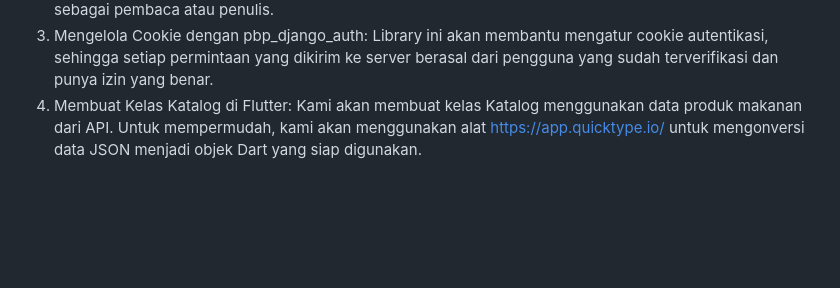
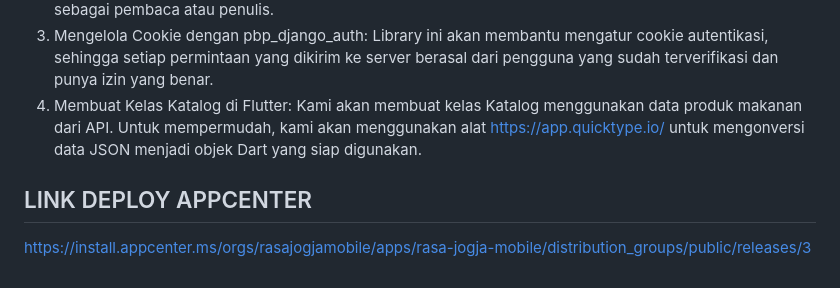
Before and after one commit to RasaJogja/RasaJogja-mobile, a Markdown page: README.md, the part around the change. Rendered like a GitHub page; blank space fills up the shorter version.

```diff
--- a/README.md
+++ b/README.md
@@ -103,3 +103,6 @@ Saat menghubungkan Django dengan Flutter, kami akan melakukan beberapa langkah b
 2. Menggunakan Sistem Autentikasi: Fitur login, logout, dan registrasi yang sudah dibuat sebelumnya akan diterapkan. Sistem ini memastikan setiap pengguna mendapatkan akses sesuai dengan perannya, apakah sebagai pembaca atau penulis.
 3. Mengelola Cookie dengan pbp_django_auth: Library ini akan membantu mengatur cookie autentikasi, sehingga setiap permintaan yang dikirim ke server berasal dari pengguna yang sudah terverifikasi dan punya izin yang benar.
 4. Membuat Kelas Katalog di Flutter: Kami akan membuat kelas Katalog menggunakan data produk makanan dari API. Untuk mempermudah, kami akan menggunakan alat https://app.quicktype.io/ untuk mengonversi data JSON menjadi objek Dart yang siap digunakan.
+
+## LINK DEPLOY APPCENTER
+https://install.appcenter.ms/orgs/rasajogjamobile/apps/rasa-jogja-mobile/distribution_groups/public/releases/3
```
